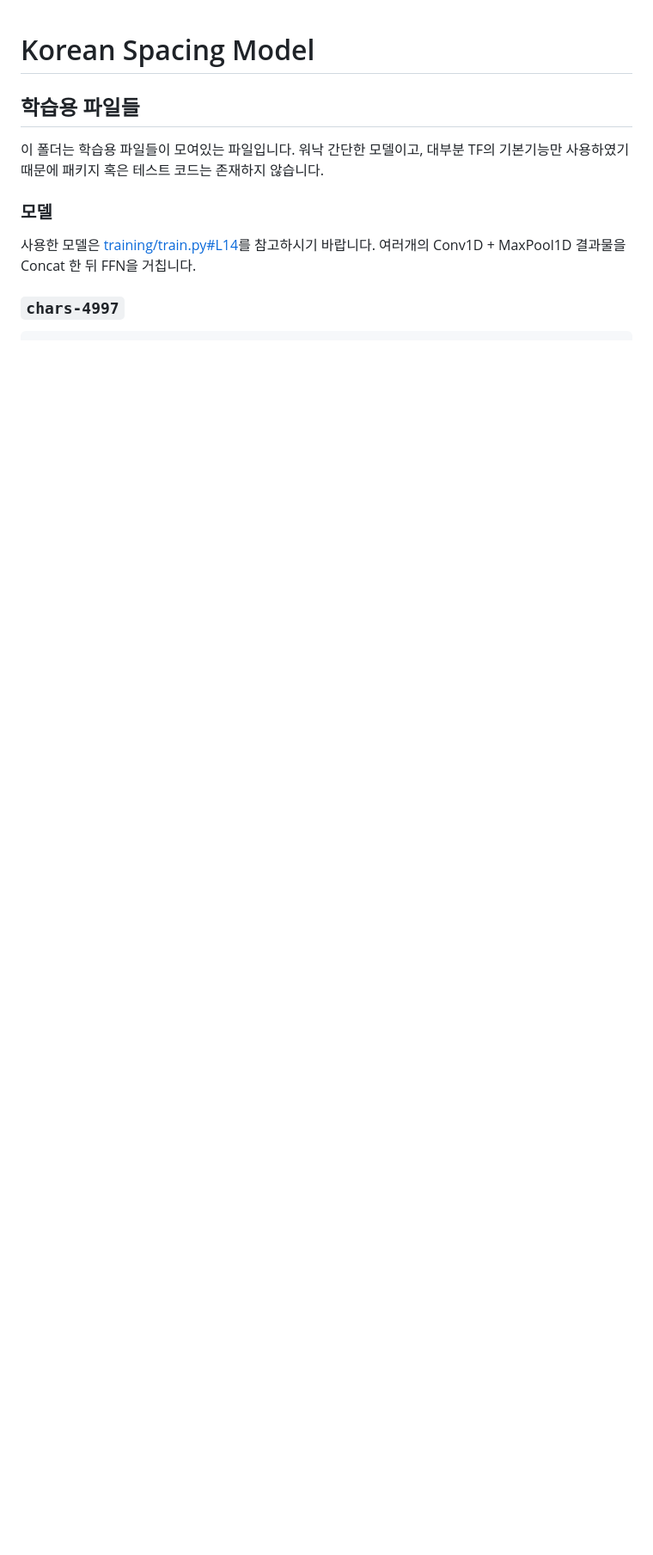
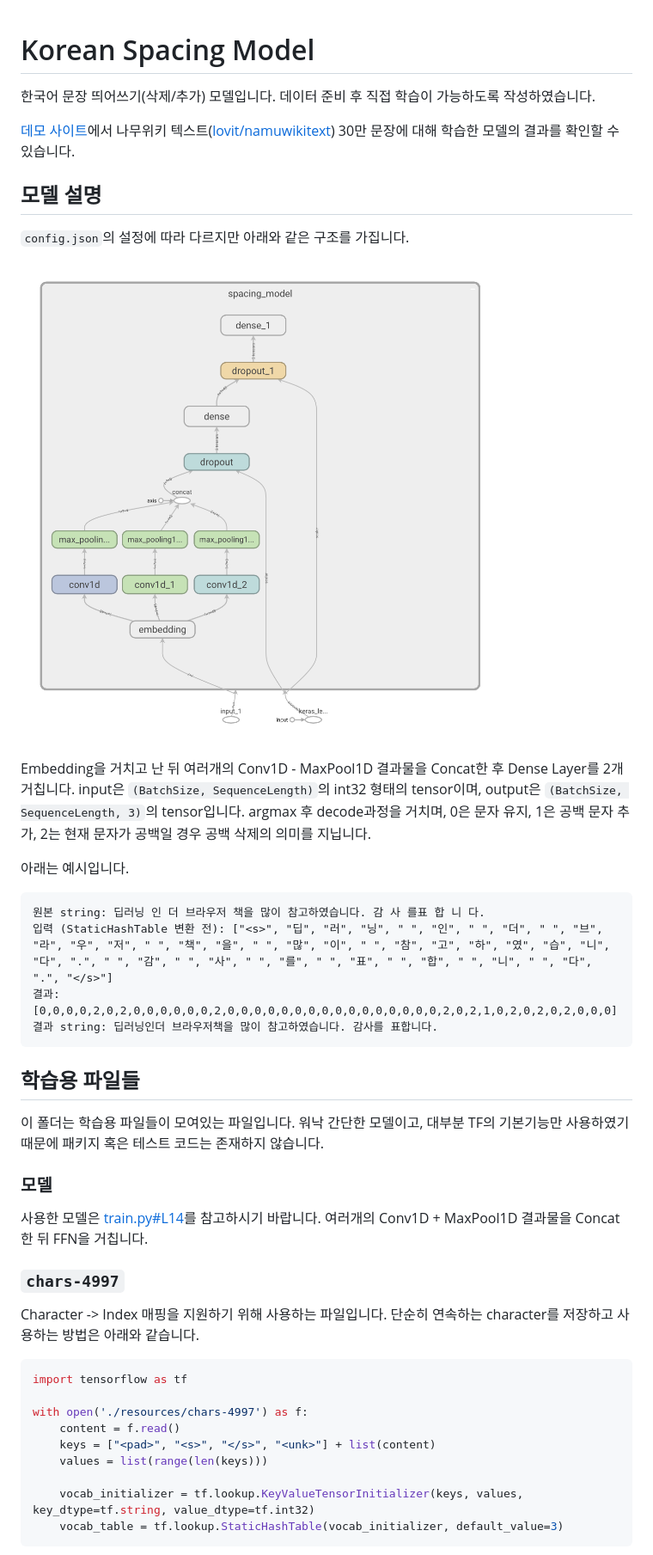
Before and after one commit to jeongukjae/korean-spacing-model, a Markdown page: README.md, the part around the change printed below. Shown: that part at 86% size. Drawn GitHub-style; pictures changed too: model.png (added); blank space fills up the shorter version.

Commit message:
README 작성

````diff
--- a/README.md
+++ b/README.md
@@ -1,4 +1,25 @@
 # Korean Spacing Model
+
+한국어 문장 띄어쓰기(삭제/추가) 모델입니다. 데이터 준비 후 직접 학습이 가능하도록 작성하였습니다.
+
+[데모 사이트](https://jeongukjae.github.io/korean-spacing-model)에서 나무위키 텍스트([lovit/namuwikitext](https://github.com/lovit/namuwikitext)) 30만 문장에 대해 학습한 모델의 결과를 확인할 수 있습니다.
+
+## 모델 설명
+
+`config.json`의 설정에 따라 다르지만 아래와 같은 구조를 가집니다.
+
+![model](./model.png)
+
+Embedding을 거치고 난 뒤 여러개의 Conv1D - MaxPool1D 결과물을 Concat한 후 Dense Layer를 2개 거칩니다. input은 `(BatchSize, SequenceLength)`의 int32 형태의 tensor이며, output은 `(BatchSize, SequenceLength, 3)`의 tensor입니다. argmax 후 decode과정을 거치며, 0은 문자 유지, 1은 공백 문자 추가, 2는 현재 문자가 공백일 경우 공백 삭제의 의미를 지닙니다.
+
+아래는 예시입니다.
+
+```text
+원본 string: 딥러닝 인 더 브라우저 책을 많이 참고하였습니다. 감 사 를표 합 니 다.
+입력 (StaticHashTable 변환 전): ["<s>", "딥", "러", "닝", " ", "인", " ", "더", " ", "브", "라", "우", "저", " ", "책", "을", " ", "많", "이", " ", "참", "고", "하", "였", "습", "니", "다", ".", " ", "감", " ", "사", " ", "를", " ", "표", " ", "합", " ", "니", " ", "다", ".", "</s>"]
+결과: [0,0,0,0,2,0,2,0,0,0,0,0,0,2,0,0,0,0,0,0,0,0,0,0,0,0,0,0,0,0,2,0,2,1,0,2,0,2,0,2,0,0,0]
+결과 string: 딥러닝인더 브라우저책을 많이 참고하였습니다. 감사를 표합니다.
+```
 
 ## 학습용 파일들
 
@@ -6,8 +27,20 @@
 
 ### 모델
 
-사용한 모델은 [training/train.py#L14](https://github.com/jeongukjae/korean-spacing-model/blob/master/training/train.py#L14)를 참고하시기 바랍니다. 여러개의 Conv1D + MaxPool1D 결과물을 Concat 한 뒤 FFN을 거칩니다.
+사용한 모델은 [train.py#L14](https://github.com/jeongukjae/korean-spacing-model/blob/master/train.py#L14)를 참고하시기 바랍니다. 여러개의 Conv1D + MaxPool1D 결과물을 Concat 한 뒤 FFN을 거칩니다.
 
 ### `chars-4997`
 
+Character -> Index 매핑을 지원하기 위해 사용하는 파일입니다. 단순히 연속하는 character를 저장하고 사용하는 방법은 아래와 같습니다.
+
+```python
+import tensorflow as tf
+
+with open('./resources/chars-4997') as f:
+    content = f.read()
+    keys = ["<pad>", "<s>", "</s>", "<unk>"] + list(content)
+    values = list(range(len(keys)))
+
+    vocab_initializer = tf.lookup.KeyValueTensorInitializer(keys, values, key_dtype=tf.string, value_dtype=tf.int32)
+    vocab_table = tf.lookup.StaticHashTable(vocab_initializer, default_value=3)
 ```
````
Also changed, not shown: other parts of README.md (+63 -1 lines).
